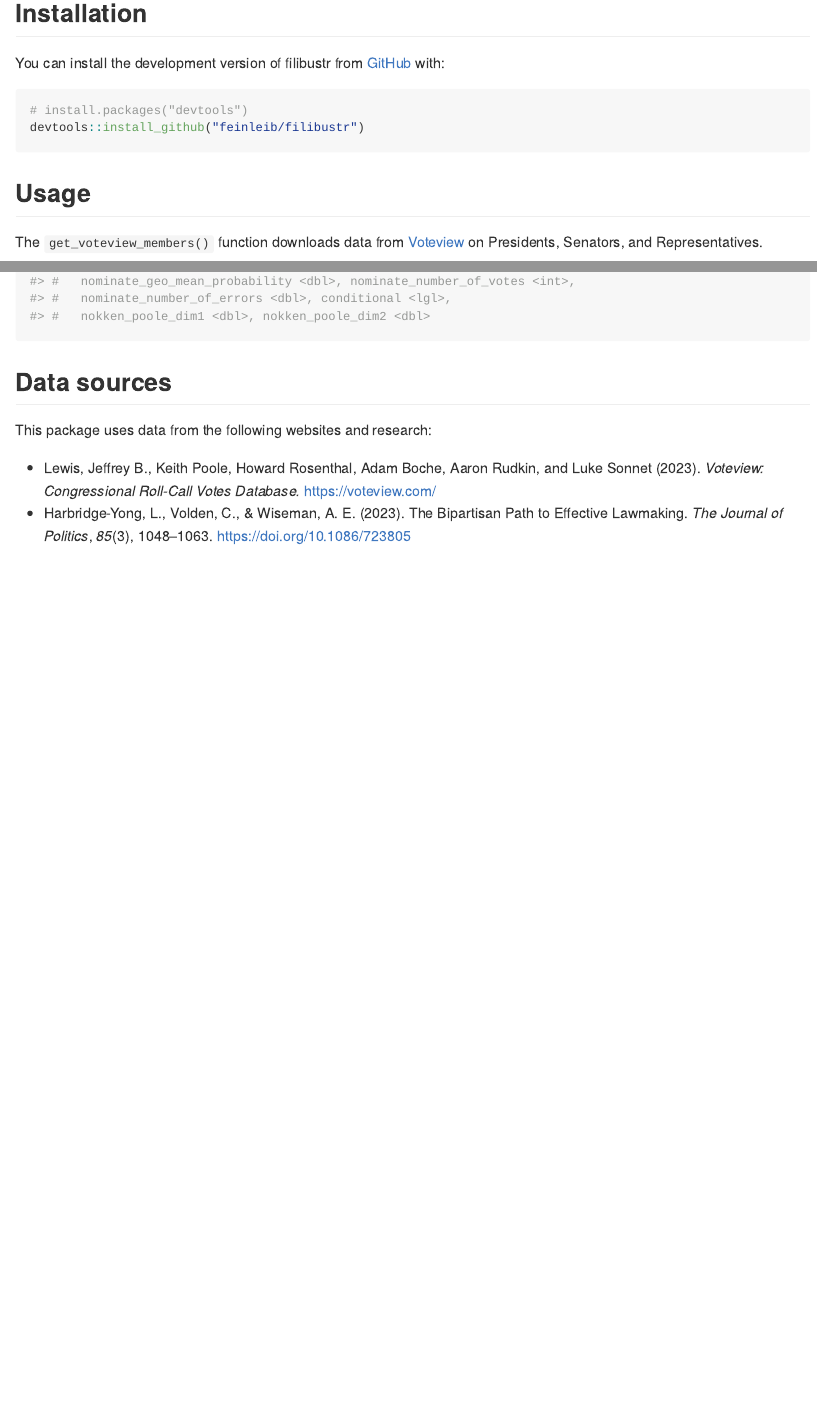
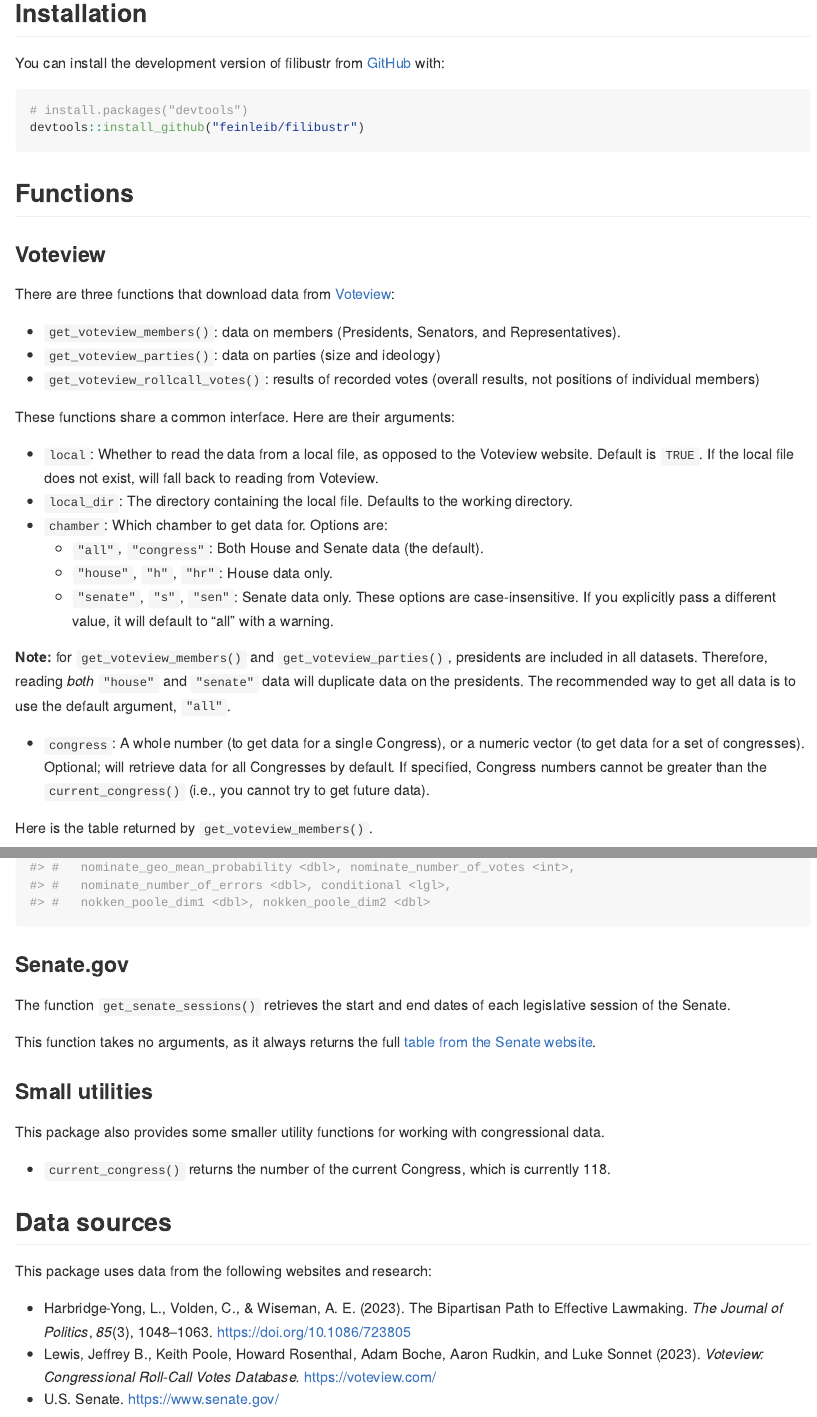
Before and after one commit to feinleib/filibustr, an R Markdown document (README.Rmd): the page in a window 1100 px wide, from 190 px down, and a second part further down, joined at a grey line. The pictures show the output file README.md that the author committed with the source, drawn offline in the style of GitHub; badge pictures from the web are left out.

Commit message:
Update README

````diff
--- a/README.Rmd
+++ b/README.Rmd
@@ -31,8 +31,28 @@ You can install the development version of filibustr from [GitHub](https://githu
 devtools::install_github("feinleib/filibustr")
 ```
 
-## Usage
+## Functions
 
-The `get_voteview_members()` function downloads data from [Voteview](https://voteview.com/data) on Presidents, Senators, and Representatives.
+### Voteview
 
-```{r example}
+There are three functions that download data from [Voteview](https://voteview.com/data):
+
+* `get_voteview_members()`: data on members (Presidents, Senators, and Representatives).
+* `get_voteview_parties()`: data on parties (size and ideology)
+* `get_voteview_rollcall_votes()`: results of recorded votes (overall results, not positions of individual members)
+
+These functions share a common interface. Here are their arguments:
+
+* `local`: Whether to read the data from a local file, as opposed to the Voteview website. Default is `TRUE`. If the local file does not exist, will fall back to reading from Voteview.
+* `local_dir`: The directory containing the local file. Defaults to the working directory.
+* `chamber`: Which chamber to get data for. Options are:
+  * `"all"`, `"congress"`: Both House and Senate data (the default).
+  * `"house"`, `"h"`, `"hr"`: House data only.
+  * `"senate"`, `"s"`, `"sen"`: Senate data only.
+These options are case-insensitive. If you explicitly pass a different value, it will default to "all" with a warning.
+
+**Note:** for `get_voteview_members()` and `get_voteview_parties()`, presidents are included in all datasets. Therefore, reading *both* `"house"` and `"senate"` data will duplicate data on the presidents. The recommended way to get all data is to use the default argument, `"all"`.
+
+* `congress`: A whole number (to get data for a single Congress), or a numeric vector (to get data for a set of congresses). Optional; will retrieve data for all Congresses by default. If specified, Congress numbers cannot be greater than the `current_congress()` (i.e., you cannot try to get future data).
+
+Here is the table returned by `get_voteview_members()`.
@@ -41,9 +63,22 @@ library(filibustr)
 get_voteview_members()
 ```
 
+### Senate.gov
+
+The function `get_senate_sessions()` retrieves the start and end dates of each legislative session of the Senate.
+
+This function takes no arguments, as it always returns the full [table from the Senate website](https://www.senate.gov/legislative/DatesofSessionsofCongress.htm).
+
+### Small utilities
+
+This package also provides some smaller utility functions for working with congressional data.
+
+* `current_congress()` returns the number of the current Congress, which is currently `r current_congress()`.
+
 ## Data sources
 
 This package uses data from the following websites and research:
 
+* Harbridge-Yong, L., Volden, C., & Wiseman, A. E. (2023). The Bipartisan Path to Effective Lawmaking. *The Journal of Politics*, *85*(3), 1048–1063. <https://doi.org/10.1086/723805>
 * Lewis, Jeffrey B., Keith Poole, Howard Rosenthal, Adam Boche, Aaron Rudkin, and Luke Sonnet (2023). *Voteview: Congressional Roll-Call Votes Database.* <https://voteview.com/>
-* Harbridge-Yong, L., Volden, C., & Wiseman, A. E. (2023). The Bipartisan Path to Effective Lawmaking. *The Journal of Politics*, *85*(3), 1048–1063. <https://doi.org/10.1086/723805>
+* U.S. Senate. <https://www.senate.gov/>
````
Also changed, not shown: R/get_voteview_members.R (+1 -1 lines), README.md, README.Rmd (2 more changed lines), 3 other files.
